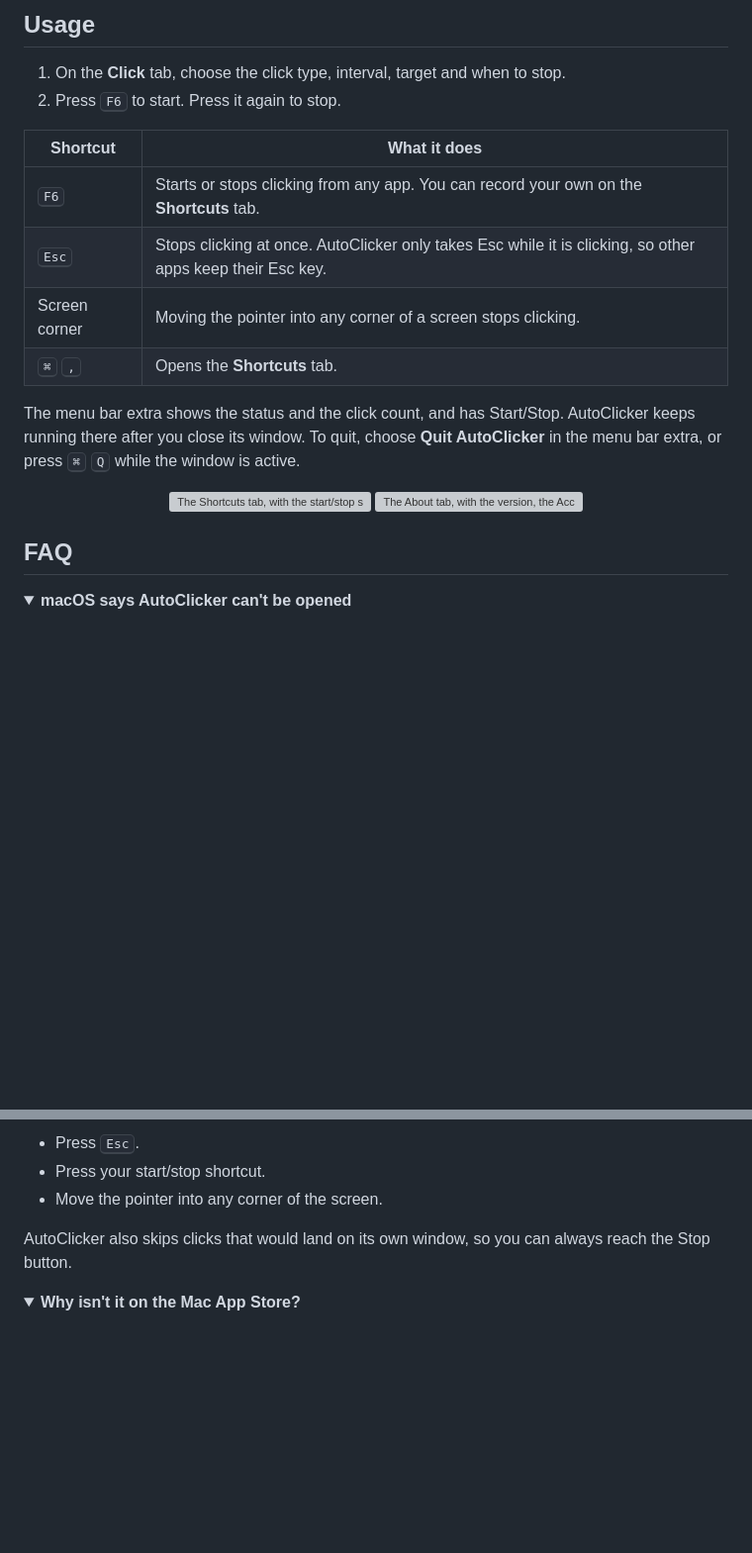
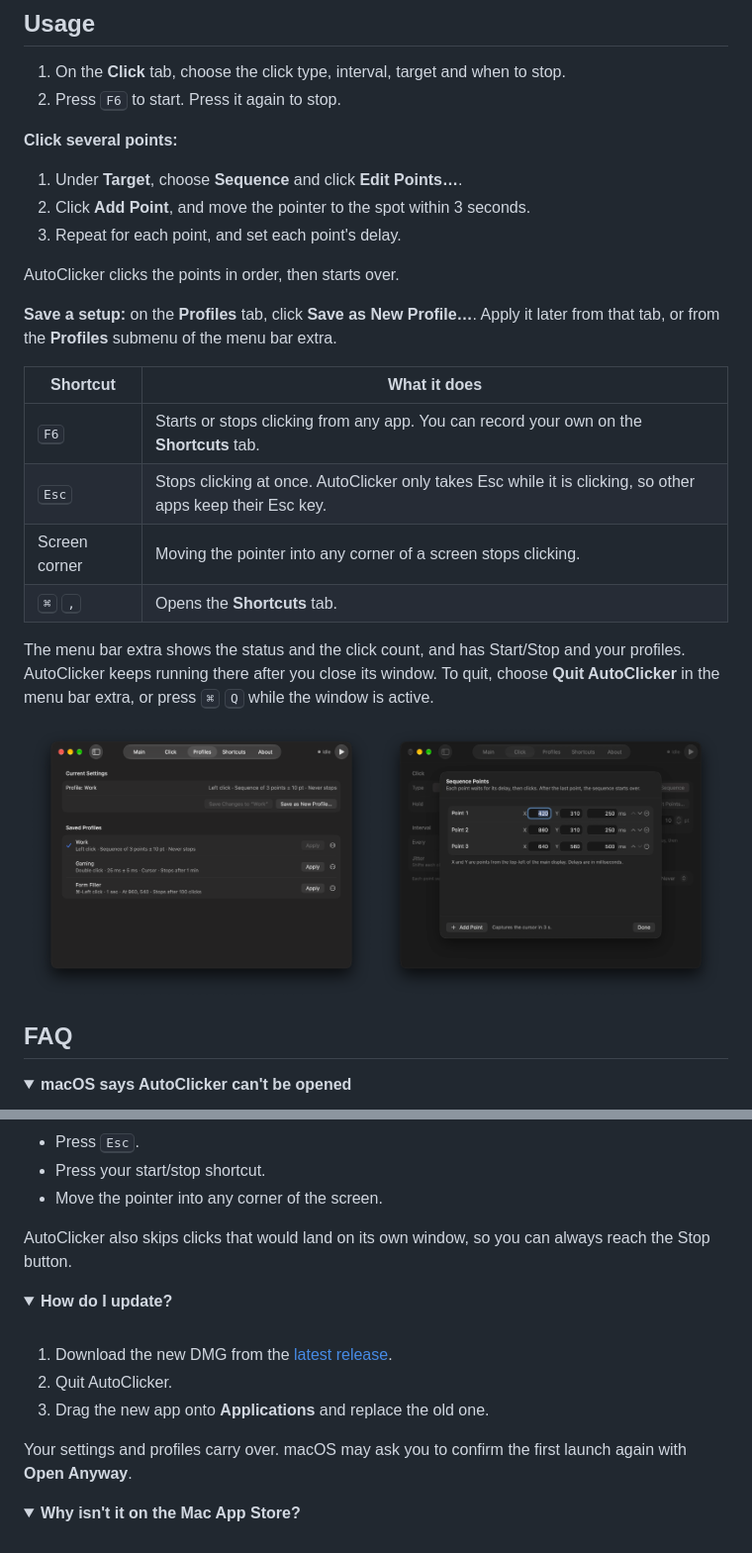
Before and after one commit to mfatihkara8/AutoClicker, a Markdown page: README.md, 2 parts joined by grey strips. Shown at 99% size. Rendered like a GitHub page; pictures changed too: docs/images/profiles-tab.png (added), docs/images/sequence-sheet.png (added); folded sections open; blank space fills up the shorter version; grey boxes are pictures that could not be loaded.

Commit message:
docs: refresh the README for 0.2.0
New screenshots of the Main, Click (sequence), Profiles tabs and the Edit
Points sheet; usage for sequences and profiles; an update FAQ.

Co-Authored-By: Claude Opus 5.5 <noreply@anthropic.com>

```diff
--- a/README.md
+++ b/README.md
@@ -78,6 +78,15 @@ shasum -a 256 ~/Downloads/AutoClicker-*.dmg
 1. On the **Click** tab, choose the click type, interval, target and when to stop.
 2. Press <kbd>F6</kbd> to start. Press it again to stop.
 
+**Click several points:**
+1. Under **Target**, choose **Sequence** and click **Edit Points…**.
+2. Click **Add Point**, and move the pointer to the spot within 3 seconds.
+3. Repeat for each point, and set each point's delay.
+
+AutoClicker clicks the points in order, then starts over.
+
+**Save a setup:** on the **Profiles** tab, click **Save as New Profile…**. Apply it later from that tab, or from the **Profiles** submenu of the menu bar extra.
+
 | Shortcut | What it does |
 |---|---|
 | <kbd>F6</kbd> | Starts or stops clicking from any app. You can record your own on the **Shortcuts** tab. |
@@ -85,11 +94,11 @@ shasum -a 256 ~/Downloads/AutoClicker-*.dmg
 | Screen corner | Moving the pointer into any corner of a screen stops clicking. |
 | <kbd>⌘</kbd> <kbd>,</kbd> | Opens the **Shortcuts** tab. |
 
-The menu bar extra shows the status and the click count, and has Start/Stop. AutoClicker keeps running there after you close its window. To quit, choose **Quit AutoClicker** in the menu bar extra, or press <kbd>⌘</kbd> <kbd>Q</kbd> while the window is active.
+The menu bar extra shows the status and the click count, and has Start/Stop and your profiles. AutoClicker keeps running there after you close its window. To quit, choose **Quit AutoClicker** in the menu bar extra, or press <kbd>⌘</kbd> <kbd>Q</kbd> while the window is active.
 
 <p align="center">
-  <img src="docs/images/shortcuts-tab.png" alt="The Shortcuts tab, with the start/stop shortcut, its Change and Reset buttons, and the Esc emergency stop" width="49%">
-  <img src="docs/images/about-tab.png" alt="The About tab, with the version, the Accessibility permission state, the GitHub link and Report a Bug" width="49%">
+  <img src="docs/images/profiles-tab.png" alt="The Profiles tab, with the current settings, Save Changes, Save as New Profile, and three saved profiles" width="49%">
+  <img src="docs/images/sequence-sheet.png" alt="The Edit Points sheet, with three points, their X and Y positions and delays, and Add Point" width="49%">
 </p>
 
 ## FAQ
@@ -160,6 +169,18 @@ AutoClicker also skips clicks that would land on its own window, so you can alwa
 </details>
 
 <details>
+<summary><b>How do I update?</b></summary>
+<br>
+
+1. Download the new DMG from the [latest release](https://github.com/mfatihkara8/AutoClicker/releases/latest).
+2. Quit AutoClicker.
+3. Drag the new app onto **Applications** and replace the old one.
+
+Your settings and profiles carry over. macOS may ask you to confirm the first launch again with **Open Anyway**.
+
+</details>
+
+<details>
 <summary><b>Why isn't it on the Mac App Store?</b></summary>
 <br>
 
```
Also changed, not shown: other parts of README.md (+2 -2 lines), docs/images/click-tab.png, docs/images/main-tab.png.
